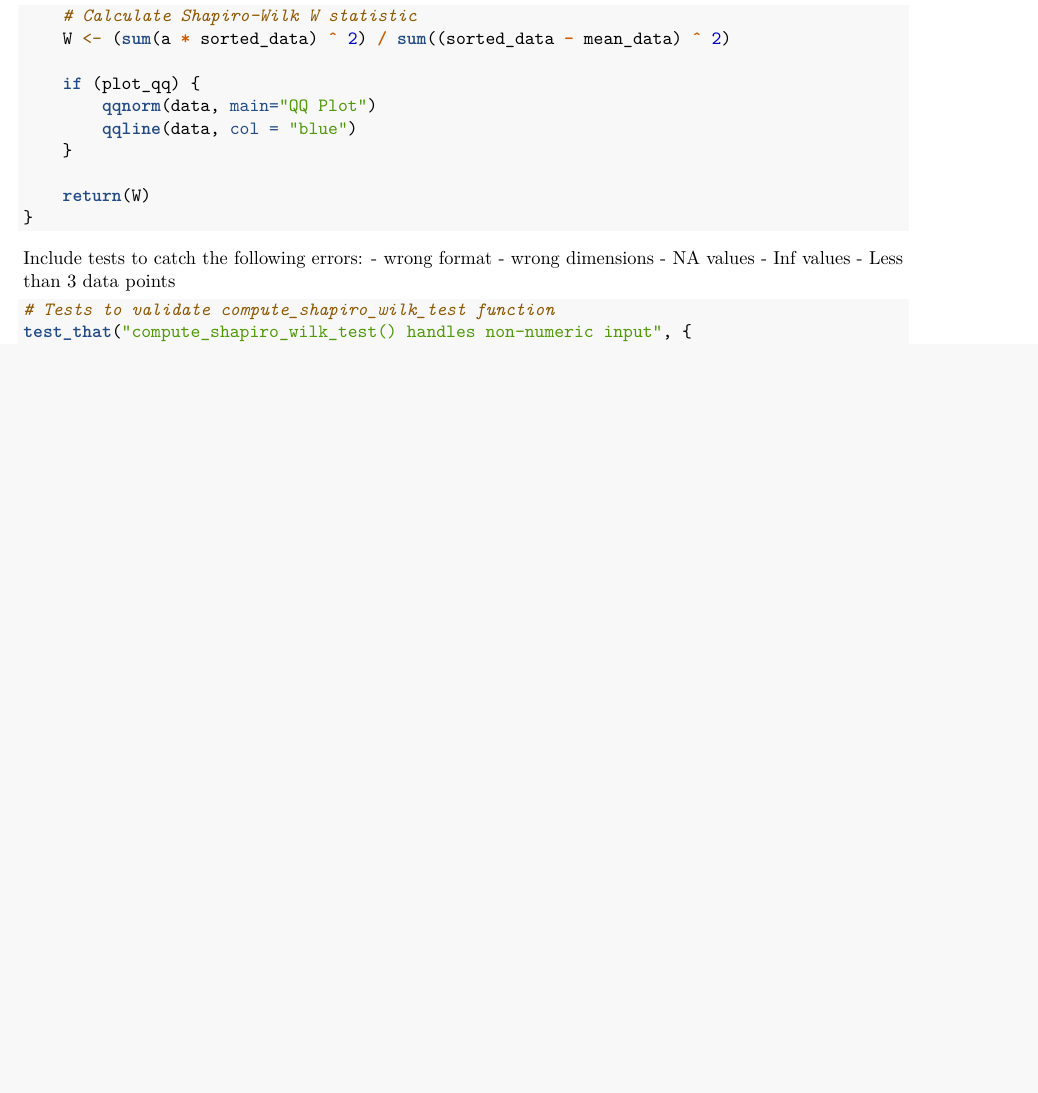
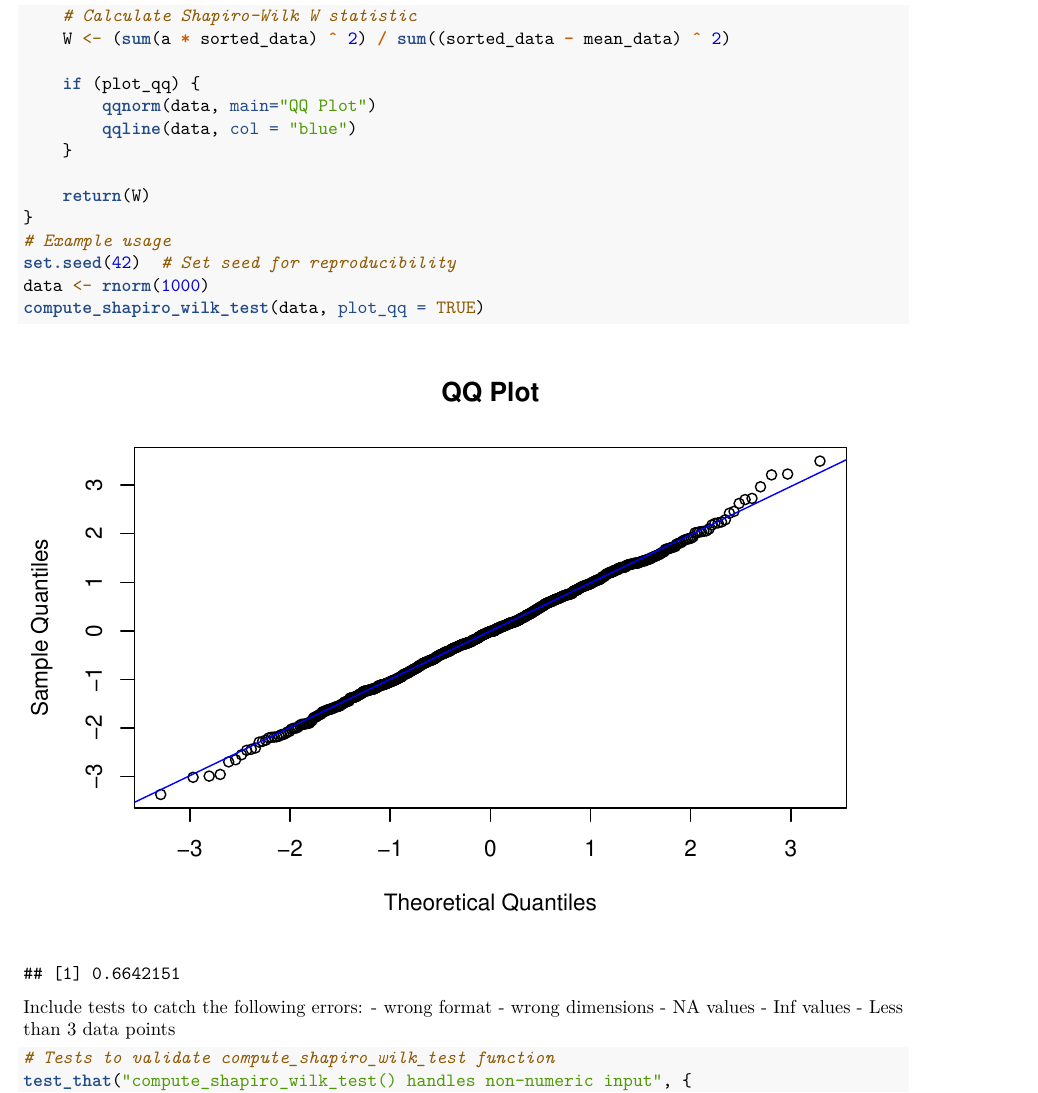
Before and after one commit to alexkzw/DATA501A1, an R Markdown document (compute_shapiro_wilk_stats.Rmd): part of page 2 of 2 before the commit and part of page 2 of 3 after it, cut so that both start at the same text, the shorter picture padded with empty space. Rendered offline with R 4.5, knitr and Pandoc, then LaTeX, with nearby package versions.

Commit message:
include example usage

````diff
--- a/compute_shapiro_wilk_stats.Rmd
+++ b/compute_shapiro_wilk_stats.Rmd
@@ -63,6 +63,10 @@ compute_shapiro_wilk_test <- function(data, plot_qq = FALSE) {
 
     return(W)
 }
+# Example usage
+set.seed(42)  # Set seed for reproducibility
+data <- rnorm(1000)
+compute_shapiro_wilk_test(data, plot_qq = TRUE)
 ```
 Include tests to catch the following errors:
 - wrong format
````
